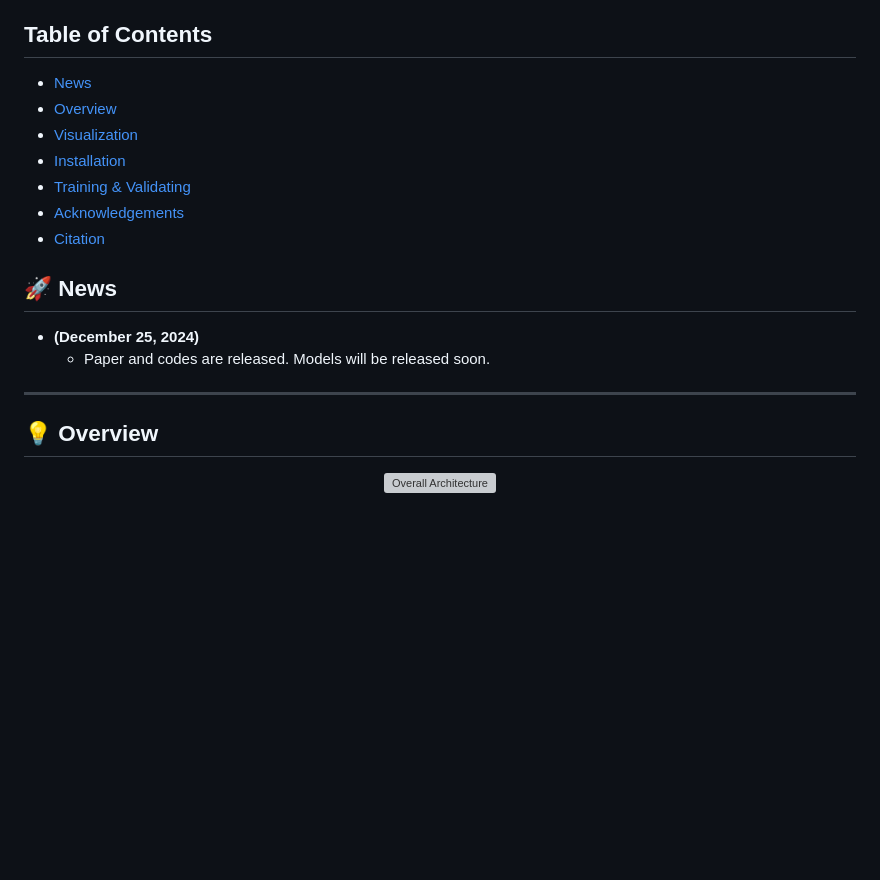
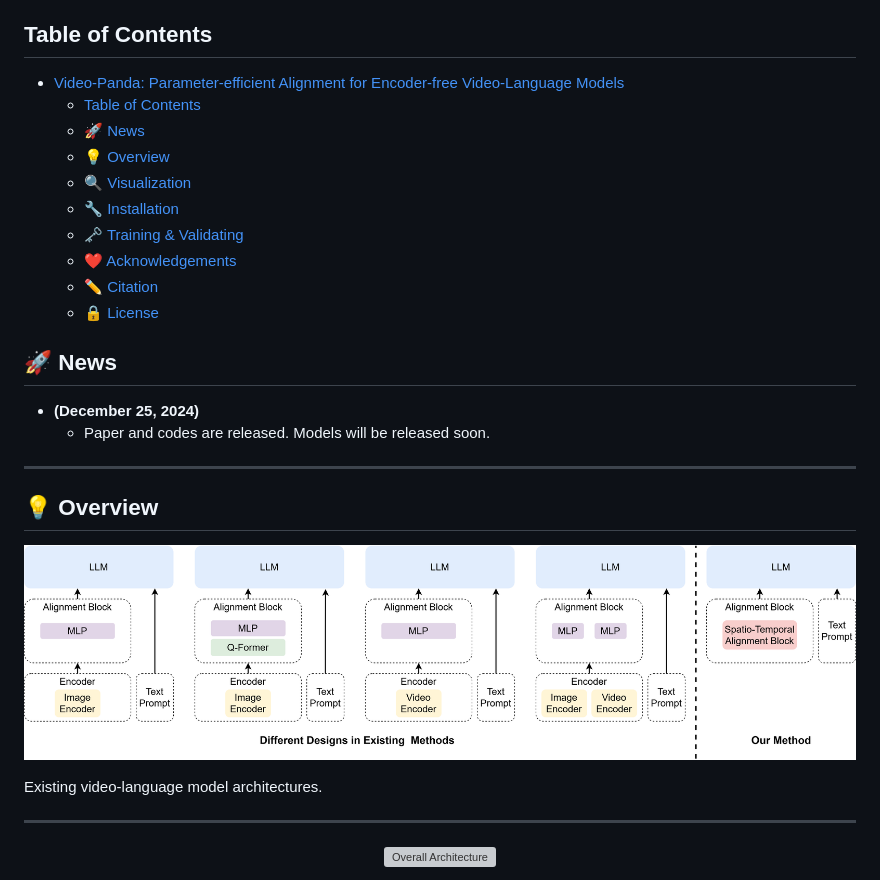
Before and after one commit to jh-yi/Video-Panda, a Markdown page: README.md, the part around the change. GitHub-like rendering; pictures changed too: figs/designs.png (added); blank space fills up the shorter version; grey boxes are pictures that could not be loaded.

Commit message:
Add fig: VLM archs

```diff
--- a/README.md
+++ b/README.md
@@ -16,13 +16,16 @@
 
 ## Table of Contents
 <!--ts-->
-   * [News](#-news)
-   * [Overview](#-overview)
-   * [Visualization](#-visualization)
-   * [Installation](#-installation)
-   * [Training & Validating](#️-training--validating)
-   * [Acknowledgements](#️-acknowledgements)
-   * [Citation](#️-citation)
+- [ Video-Panda: Parameter-efficient Alignment for Encoder-free Video-Language Models](#-video-panda-parameter-efficient-alignment-for-encoder-free-video-language-models)
+  - [Table of Contents](#table-of-contents)
+  - [🚀 News](#-news)
+  - [💡 Overview](#-overview)
+  - [🔍 Visualization](#-visualization)
+  - [🔧 Installation](#-installation)
+  - [🗝️ Training \& Validating](#️-training--validating)
+  - [❤️ Acknowledgements](#️-acknowledgements)
+  - [✏️ Citation](#️-citation)
+  - [🔒 License](#-license)
 <!--te-->
 
 ## 🚀 News
@@ -32,6 +35,13 @@
 
 
 ## 💡 Overview
+
+<p align="center">
+  <img alt="Existing video-language model architectures" src="figs/designs.png" width="1200"/>
+  <p align="left">Existing video-language model architectures.</p>
+</p>
+
+<hr />
 
 <p align="center">
   <img alt="Overall Architecture" src="figs/main_arch.png" width="1200"/>
```
